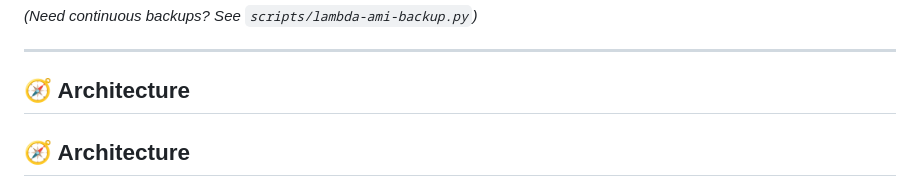
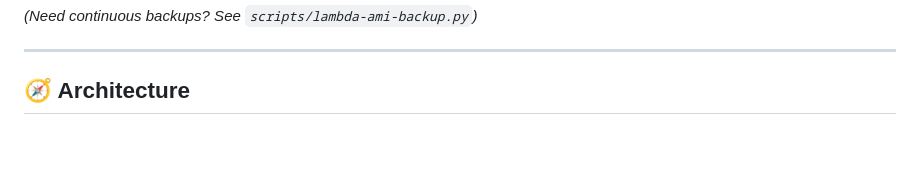
Before and after one commit to simran-n17/Disaster-Recovery-AWS, a Markdown page: README.md, the part around the change printed below. Rendered like a GitHub page; blank space fills up the shorter version.

````diff
--- a/README.md
+++ b/README.md
@@ -142,8 +142,6 @@ Terminate the source instance to simulate a disaster; the restored one carries o
 
 ## 🧭 Architecture
 
-## 🧭 Architecture
-
 <a id="-architecture"></a>
 
 ```mermaid
````
Also changed, not shown: other parts of README.md (+1 -1 lines).
